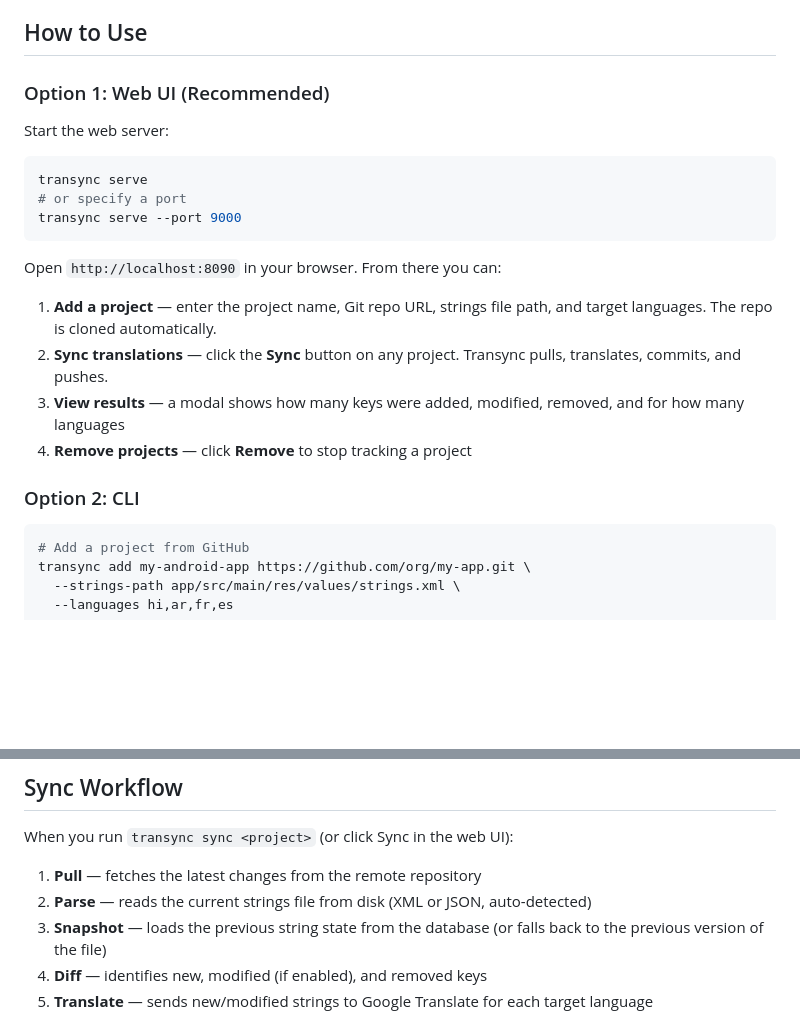
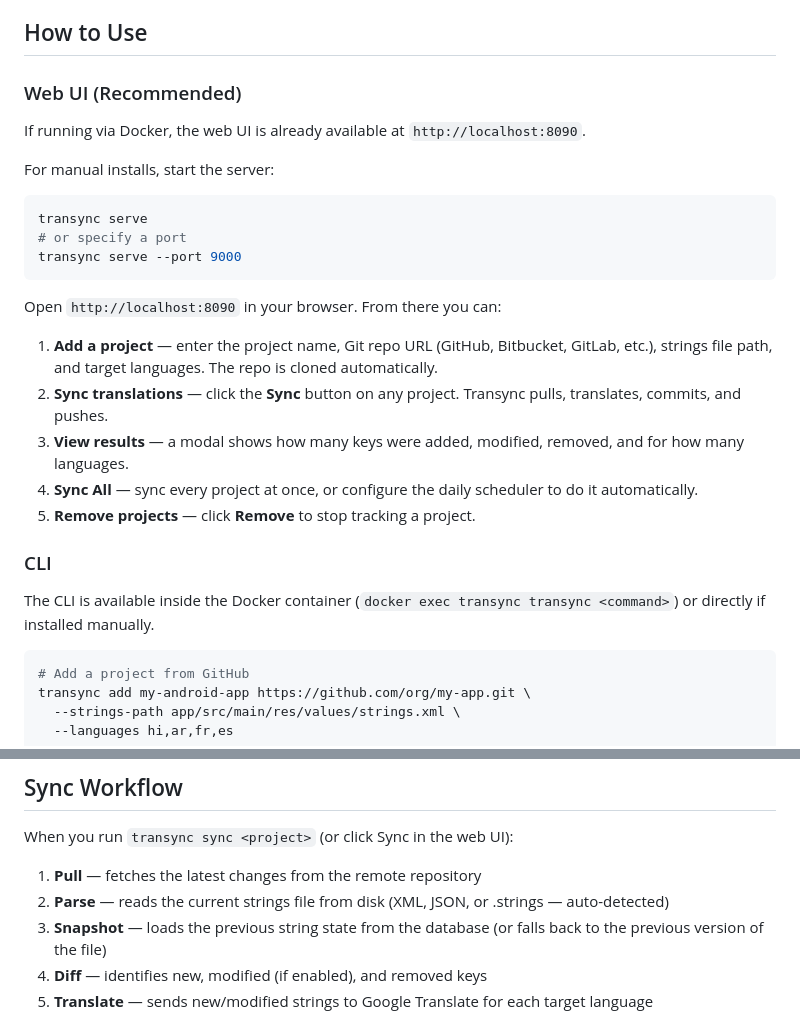
Before and after one commit to kaisarnajar-driod/translation-automation-tool, a Markdown page: README.md, 2 parts joined by grey strips. Rendered like a GitHub page; blank space fills up the shorter version.

````diff
--- a/README.md
+++ b/README.md
@@ -123,9 +192,11 @@ Repos are cloned automatically to `~/.transync/repos/` when you add a project. T
 
 ## How to Use
 
-### Option 1: Web UI (Recommended)
+### Web UI (Recommended)
 
-Start the web server:
+If running via Docker, the web UI is already available at `http://localhost:8090`.
+
+For manual installs, start the server:
 
 ```bash
 transync serve
@@ -135,12 +206,15 @@ transync serve --port 9000
 
 Open `http://localhost:8090` in your browser. From there you can:
 
-1. **Add a project** — enter the project name, Git repo URL, strings file path, and target languages. The repo is cloned automatically.
+1. **Add a project** — enter the project name, Git repo URL (GitHub, Bitbucket, GitLab, etc.), strings file path, and target languages. The repo is cloned automatically.
 2. **Sync translations** — click the **Sync** button on any project. Transync pulls, translates, commits, and pushes.
-3. **View results** — a modal shows how many keys were added, modified, removed, and for how many languages
-4. **Remove projects** — click **Remove** to stop tracking a project
+3. **View results** — a modal shows how many keys were added, modified, removed, and for how many languages.
+4. **Sync All** — sync every project at once, or configure the daily scheduler to do it automatically.
+5. **Remove projects** — click **Remove** to stop tracking a project.
 
-### Option 2: CLI
+### CLI
+
+The CLI is available inside the Docker container (`docker exec transync transync <command>`) or directly if installed manually.
 
 ```bash
 # Add a project from GitHub
@@ -192,7 +266,7 @@ transync config
 When you run `transync sync <project>` (or click Sync in the web UI):
 
 1. **Pull** — fetches the latest changes from the remote repository
-2. **Parse** — reads the current strings file from disk (XML or JSON, auto-detected)
+2. **Parse** — reads the current strings file from disk (XML, JSON, or .strings — auto-detected)
 3. **Snapshot** — loads the previous string state from the database (or falls back to the previous version of the file)
 4. **Diff** — identifies new, modified (if enabled), and removed keys
 5. **Translate** — sends new/modified strings to Google Translate for each target language
````
Also changed, not shown: other parts of README.md (+92 -23 lines).
